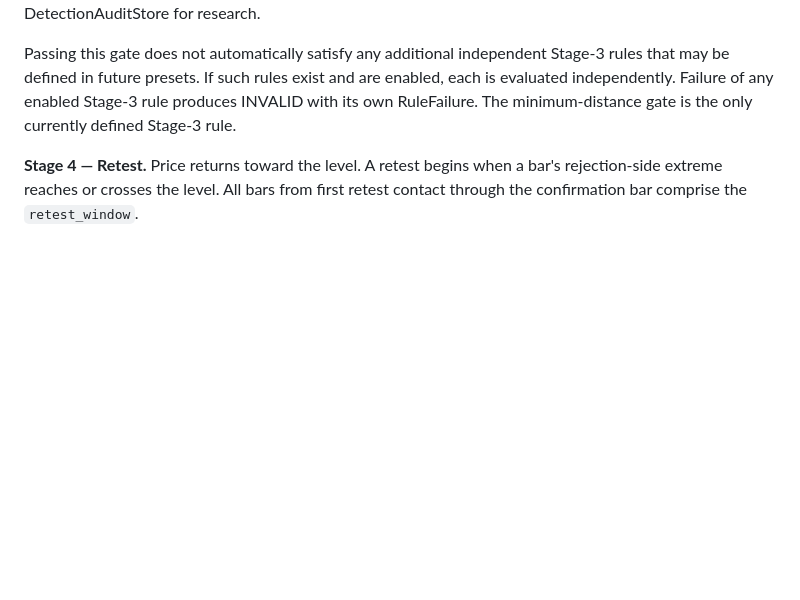
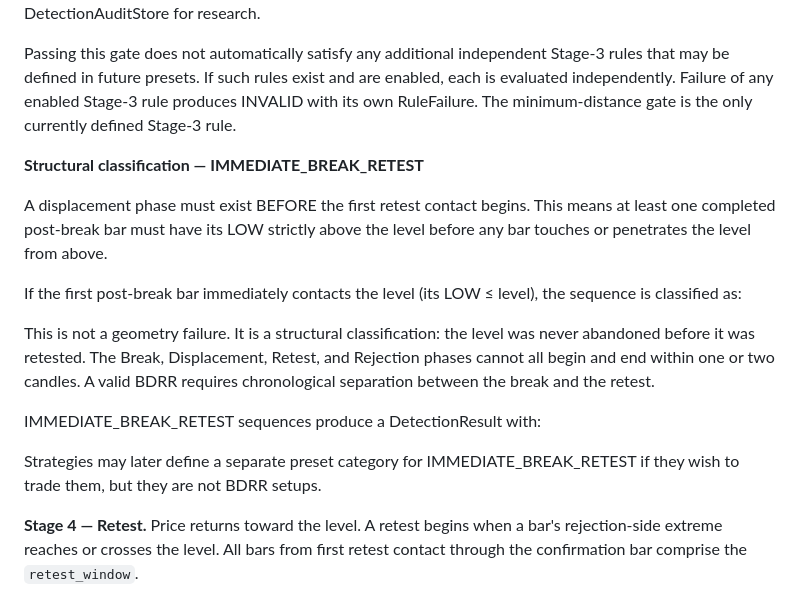
Before and after one commit to 1cos/trading-bot, a Markdown page: BDRR_ENGINE_CANONICAL_HANDOFF.md, the part around the change. Rendered like a GitHub page; blank space fills up the shorter version.

Commit message:
arch: add IMMEDIATE_BREAK_RETEST structural rule to Stage-3 + rerun results
Stage-3 structural rule (FROZEN):
  A displacement phase must exist BEFORE the first retest contact.
  At least one completed post-break bar must have LOW > level before
  any bar's LOW touches or penetrates the level.

  If the first post-break bar immediately contacts the level:
    status:       INVALID
    failed_stage: DISPLACEMENT_MINIMUM_NOT_MET
    rule_id:      DISP.IMMEDIATE_BREAK_RETEST
    actual_value: 0 bars
    required:     >= 1 bar

  IMMEDIATE_BREAK_RETEST is a structural classification, not a geometry
  failure. These setups may be traded under a separate future preset,
  but are not BDRR.

Blind validation rerun result (57 non-documented dates):
  IMMEDIATE_BREAK_RETEST:           35 dates
  NO_QUALIFYING_REJECTION_CANDLE:   12 dates
  BREAK_NOT_FOUND:                   8 dates
  RETEST_NOT_FOUND:                  2 dates
  New BDRR candidates found:         0

The 60-day SPY 5-min dataset contains exactly 3 BDRR setups
meeting the full structural + geometry criteria. The blind scan
has converged on the three previously documented dates.

2026-05-05 correctly rejected: IMMEDIATE_BREAK_RETEST
  (09:50 break, 09:55 first post-break bar L=722.29 <= level 722.30,
   0 displacement bars before retest)

2026-05-29 correctly rejected: NO_QUALIFYING_REJECTION_CANDLE
  (8 displacement bars present, but all retest candles fail geometry;
   10:25 candle body_r=0.4023 > 0.40 — boundary miss, not a rule error)

```diff
--- a/BDRR_ENGINE_CANONICAL_HANDOFF.md
+++ b/BDRR_ENGINE_CANONICAL_HANDOFF.md
@@ -866,6 +866,21 @@ If the gate fails, status = INVALID, failed_stage = DISPLACEMENT_MINIMUM_NOT_MET
 
 Passing this gate does not automatically satisfy any additional independent Stage-3 rules that may be defined in future presets. If such rules exist and are enabled, each is evaluated independently. Failure of any enabled Stage-3 rule produces INVALID with its own RuleFailure. The minimum-distance gate is the only currently defined Stage-3 rule.
 
+**Structural classification — IMMEDIATE_BREAK_RETEST**
+
+A displacement phase must exist BEFORE the first retest contact begins. This means at least one completed post-break bar must have its LOW strictly above the level before any bar touches or penetrates the level from above.
+
+If the first post-break bar immediately contacts the level (its LOW ≤ level), the sequence is classified as:
+
+
+
+This is not a geometry failure. It is a structural classification: the level was never abandoned before it was retested. The Break, Displacement, Retest, and Rejection phases cannot all begin and end within one or two candles. A valid BDRR requires chronological separation between the break and the retest.
+
+IMMEDIATE_BREAK_RETEST sequences produce a DetectionResult with:
+
+
+Strategies may later define a separate preset category for IMMEDIATE_BREAK_RETEST if they wish to trade them, but they are not BDRR setups.
+
 **Stage 4 — Retest.** Price returns toward the level. A retest begins when a bar's rejection-side extreme reaches or crosses the level. All bars from first retest contact through the confirmation bar comprise the `retest_window`.
 
 **Stage 5 — Rejection Candle.** The engine scans retest bars in order. A bar that touches the level but fails geometry rules is recorded as a `RejectionAttempt` and the scan continues. The first bar that satisfies all geometry thresholds becomes the `confirmation_bar`. If no qualifying bar is found, status = INVALID, failed_stage = NO_QUALIFYING_REJECTION_CANDLE.
```
